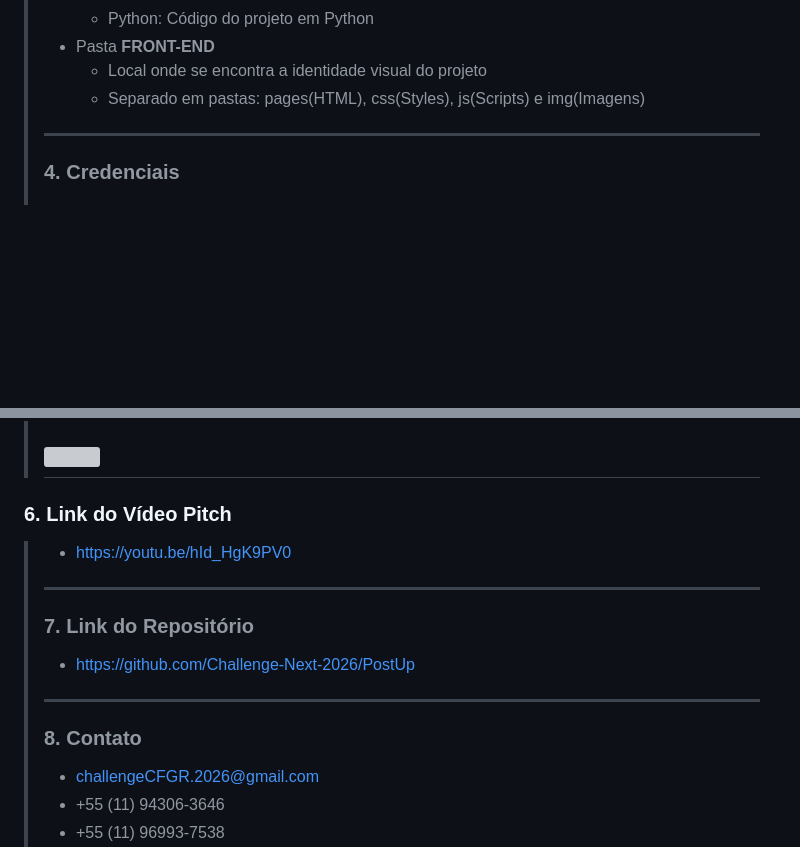
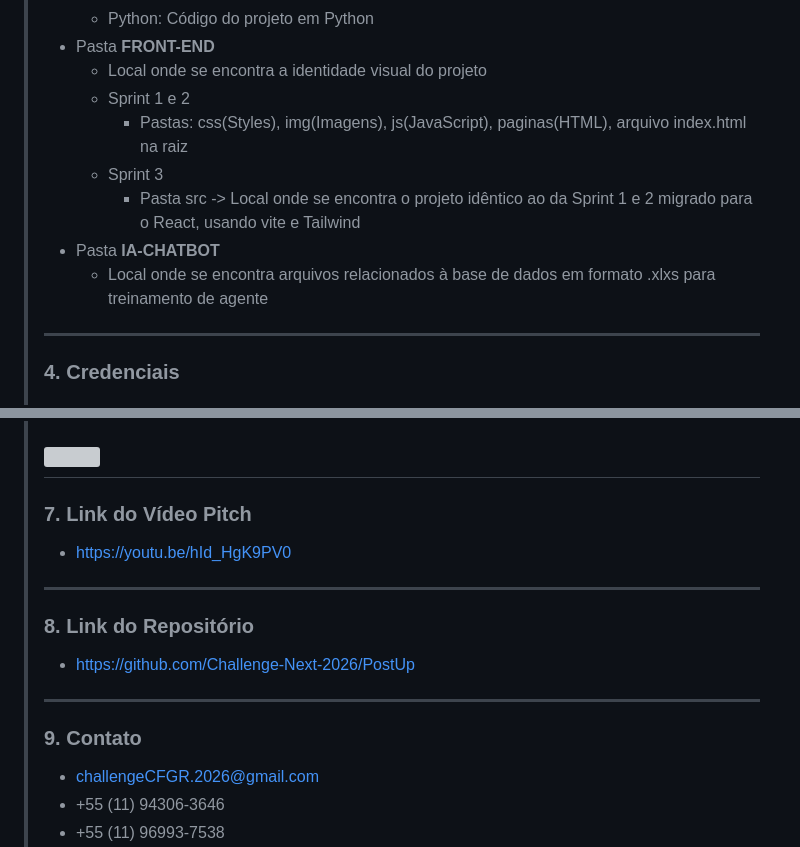
Before and after one commit to Challenge-Next-2026/PostUp, a Markdown page: README.md, 2 parts joined by grey strips. GitHub-like rendering; blank space fills up the shorter version; grey boxes are pictures that could not be loaded.

Commit message:
feat: Atualizando o README.md refletindo andamento atual.

```diff
--- a/README.md
+++ b/README.md
@@ -37,7 +42,12 @@
 >   - Python: Código do projeto em Python
 > - Pasta **FRONT-END**
 >   - Local onde se encontra a identidade visual do projeto
->   - Separado em pastas: pages(HTML), css(Styles), js(Scripts) e img(Imagens)
+>   - Sprint 1 e 2
+>     - Pastas: css(Styles), img(Imagens), js(JavaScript), paginas(HTML), arquivo index.html na raiz
+>   - Sprint 3
+>     - Pasta src -> Local onde se encontra o projeto idêntico ao da Sprint 1 e 2 migrado para o React, usando vite e Tailwind
+> - Pasta **IA-CHATBOT**
+>   - Local onde se encontra arquivos relacionados à base de dados em formato .xlxs para treinamento de agente
 > ---
 > ### 4. Credenciais
 > #### Giovanni Zorzetto Oliveira
@@ -121,13 +147,13 @@ npm run build
 > - #### Cálculo Detalhado
 > <img src="./front-end/img/Fluxo-ScoreDinâmico.png" width="1000"></img>
 > ---
- ### 6. Link do Vídeo Pitch
+> ### 7. Link do Vídeo Pitch
 > - <https://youtu.be/hId_HgK9PV0>
 > ---
-> ### 7. Link do Repositório
+> ### 8. Link do Repositório
 > - <https://github.com/Challenge-Next-2026/PostUp>
 > ---
-> ### 8. Contato
+> ### 9. Contato
 > - <challengeCFGR.2026@gmail.com>
 > - +55 (11) 94306-3646
 > - +55 (11) 96993-7538
```
Also changed, not shown: other parts of README.md (+77 -56 lines).
